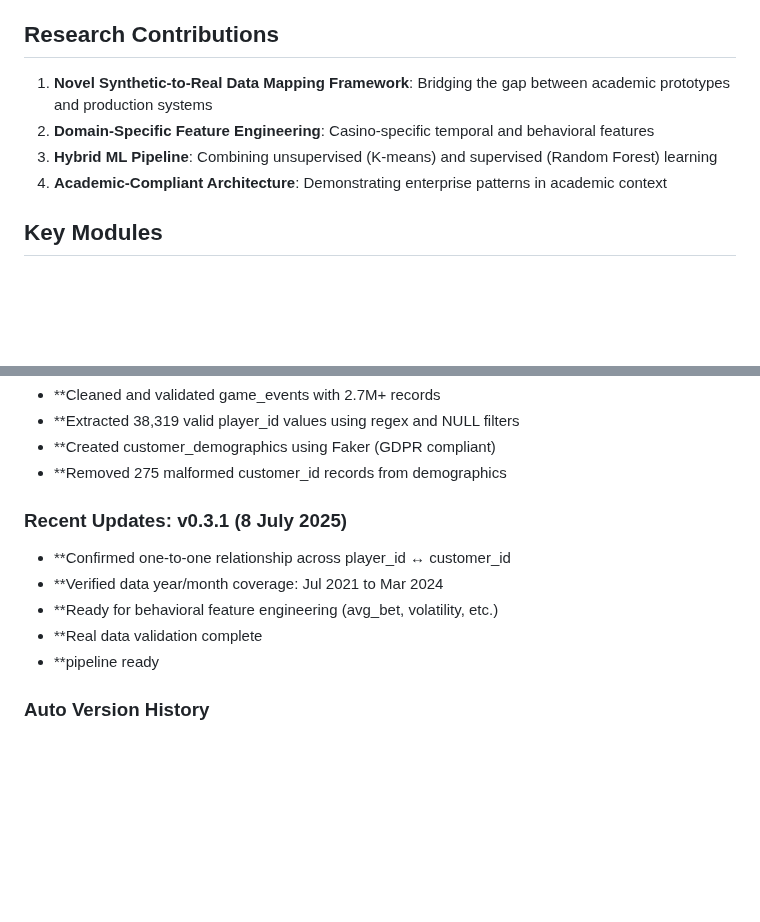
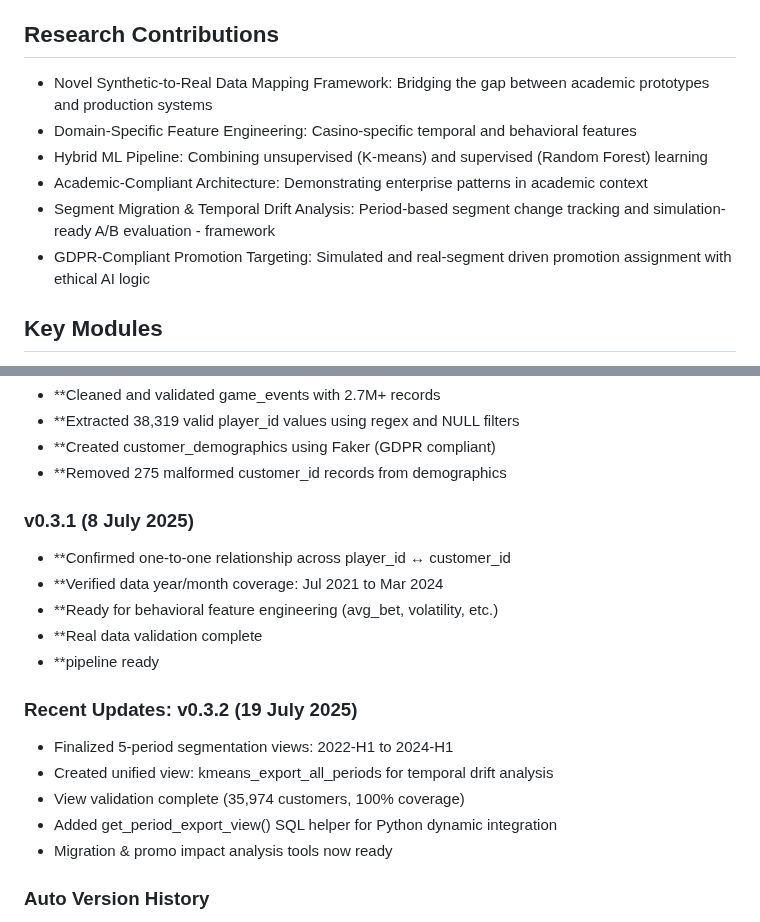
Before and after one commit to vasces1905/casino-customer-segmentation-thesis, a Markdown page: README.md, 2 parts joined by grey strips. Drawn GitHub-style; blank space fills up the shorter version.

Commit message:
[DOCS] Add KMeans export views and unified view logic (v0.3.2)

```diff
--- a/README.md
+++ b/README.md
@@ -26,10 +26,12 @@ This research implements machine learning techniques for customer segmentation a
 
 ## Research Contributions
 
-1. **Novel Synthetic-to-Real Data Mapping Framework**: Bridging the gap between academic prototypes and production systems
-2. **Domain-Specific Feature Engineering**: Casino-specific temporal and behavioral features
-3. **Hybrid ML Pipeline**: Combining unsupervised (K-means) and supervised (Random Forest) learning
-4. **Academic-Compliant Architecture**: Demonstrating enterprise patterns in academic context
+- Novel Synthetic-to-Real Data Mapping Framework: Bridging the gap between academic prototypes and production systems
+- Domain-Specific Feature Engineering: Casino-specific temporal and behavioral features
+- Hybrid ML Pipeline: Combining unsupervised (K-means) and supervised (Random Forest) learning
+- Academic-Compliant Architecture: Demonstrating enterprise patterns in academic context
+- Segment Migration & Temporal Drift Analysis: Period-based segment change tracking and simulation-ready A/B evaluation - framework
+- GDPR-Compliant Promotion Targeting: Simulated and real-segment driven promotion assignment with ethical AI logic
 
 ## Key Modules
 - scripts/ – One-time data generators and transformation tools
@@ -83,12 +85,19 @@ casino-customer-segmentation-thesis/
 - **Created customer_demographics using Faker (GDPR compliant)
 - **Removed 275 malformed customer_id records from demographics
 
-### Recent Updates: v0.3.1 (8 July 2025)
+### v0.3.1 (8 July 2025)
 - **Confirmed one-to-one relationship across player_id ↔ customer_id
 - **Verified data year/month coverage: Jul 2021 to Mar 2024
 - **Ready for behavioral feature engineering (avg_bet, volatility, etc.)
 - **Real data validation complete
 - **pipeline ready
+
+### Recent Updates: v0.3.2 (19 July 2025)
+- Finalized 5-period segmentation views: 2022-H1 to 2024-H1
+- Created unified view: kmeans_export_all_periods for temporal drift analysis
+- View validation complete (35,974 customers, 100% coverage)
+- Added get_period_export_view() SQL helper for Python dynamic integration
+- Migration & promo impact analysis tools now ready
 
 ### Auto Version History
 - 7f87912 (2025-06-22): [DOCS] Auto-update version history in README
```
